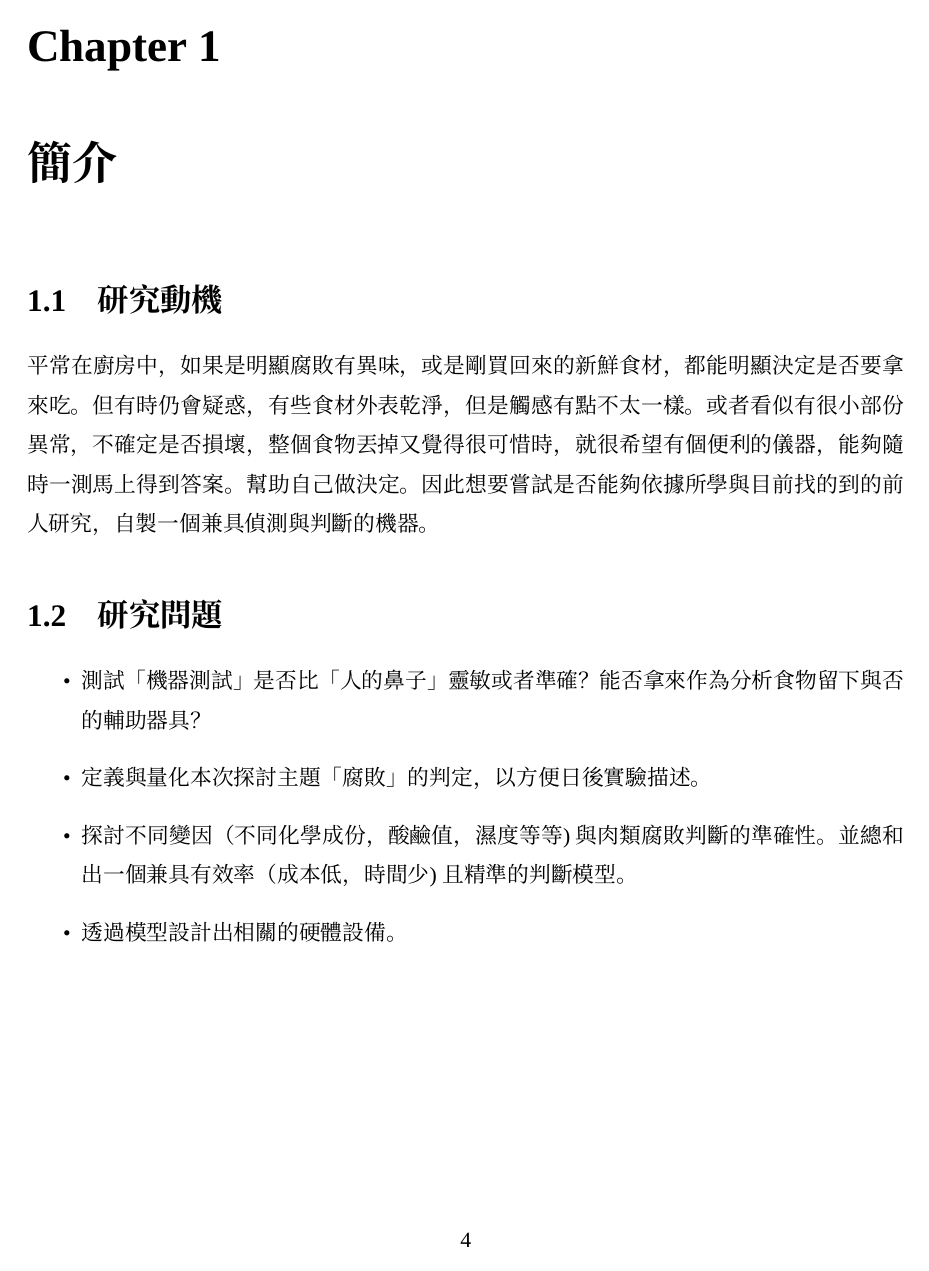
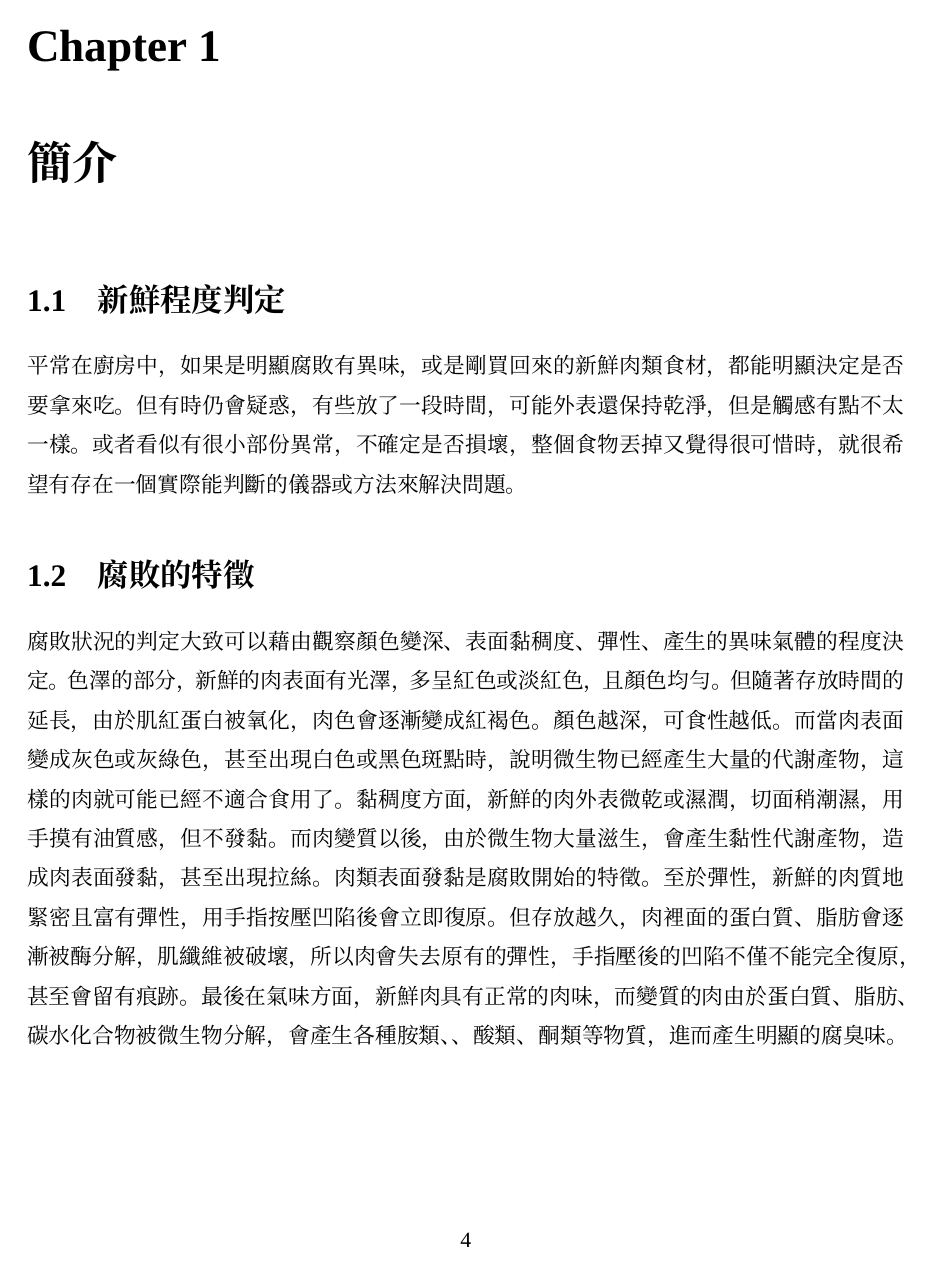
Before and after one commit to meat-project/meat-freshment-monitor-system, a LaTeX thesis (report/1101_demo/main.tex, which reads report/1101_demo/intro.tex): page 5 of 15 before the commit and page 5 of 16 after it. Compiled offline with XeLaTeX; a missing font is replaced by an installed copy or a similar font.

Commit message:
修改簡介

```diff
--- a/report/1101_demo/intro.tex
+++ b/report/1101_demo/intro.tex
@@ -1,17 +1,23 @@
 \chapter{簡介}
 
-\section{研究動機}
-平常在廚房中，如果是明顯腐敗有異味，或是剛買回來的新鮮食材，都能明顯決定是否要拿來吃。
-但有時仍會疑惑，有些食材外表乾淨，但是觸感有點不太一樣。或者看似有很小部份異常，
-不確定是否損壞，整個食物丟掉又覺得很可惜時，就很希望有個便利的儀器，能夠隨時一測馬上得到答案。
-幫助自己做決定。因此想要嘗試是否能夠依據所學與目前找的到的前人研究，自製一個兼具偵測與判斷的機器。
+\section{新鮮程度判定}
+平常在廚房中，如果是明顯腐敗有異味，或是剛買回來的新鮮肉類食材，都能明顯決定是否要拿來吃。
+但有時仍會疑惑，有些放了一段時間，可能外表還保持乾淨，但是觸感有點不太一樣。或者看似有很小部份異常，
+不確定是否損壞，整個食物丟掉又覺得很可惜時，就很希望有存在一個實際能判斷的儀器或方法來解決問題。
 
-\section{研究問題}
+\section{腐敗的特徵}
+腐敗狀況的判定大致可以藉由觀察顏色變深、表面黏稠度、彈性、產生的異味氣體的程度決定。
+色澤的部分，新鮮的肉表面有光澤，多呈紅色或淡紅色，且顏色均勻。但隨著存放時間的延長，由於肌紅蛋白被氧化，肉色會逐漸變成紅褐色。顏色越深，可食性越低。而當肉表面變成灰色或灰綠色，甚至出現白色或黑色斑點時，說明微生物已經產生大量的代謝產物，這樣的肉就可能已經不適合食用了。
+黏稠度方面，新鮮的肉外表微乾或濕潤，切面稍潮濕，用手摸有油質感，但不發黏。而肉變質以後，由於微生物大量滋生，會產生黏性代謝產物，造成肉表面發黏，甚至出現拉絲。肉類表面發黏是腐敗開始的特徵。
+至於彈性，新鮮的肉質地緊密且富有彈性，用手指按壓凹陷後會立即復原。但存放越久，肉裡面的蛋白質、脂肪會逐漸被酶分解，肌纖維被破壞，所以肉會失去原有的彈性，手指壓後的凹陷不僅不能完全復原，甚至會留有痕跡。
+最後在氣味方面，新鮮肉具有正常的肉味，而變質的肉由於蛋白質、脂肪、碳水化合物被微生物分解，會產生各種胺類、、酸類、酮類等物質，進而產生明顯的腐臭味。
+
+\section{預計研究問題}
 \begin{itemize}
-	\item 測試「機器測試」是否比「人的鼻子」靈敏或者準確？
-		能否拿來作為分析食物留下與否的輔助器具？
+	\item 確認「機器測試」是否比「人的鼻子」靈敏或者準確？
+		能否實際拿來作為分析食物新鮮度的輔助器具？
 	\item 定義與量化本次探討主題「腐敗」的判定，以方便日後實驗描述。
-	\item 探討不同變因（不同化學成份，酸鹼值，濕度等等)與肉類腐敗判斷的準確性。
-		並總和出一個兼具有效率（成本低，時間少)且精準的判斷模型。
+	\item 由於腐敗的特徵眾多，因此我們選擇以最為客觀且容易量化的「氣味」層面著手研究，嘗試檢測與肉類腐敗相關的氣體濃度，並判斷其關聯程度的高低。
+		最後總和出一個兼具有效率（成本低，時間少）且精準的判斷模型。
 	\item 透過模型設計出相關的硬體設備。
 \end{itemize}
```
Also changed, not shown: report/1101_demo/main.pdf.
